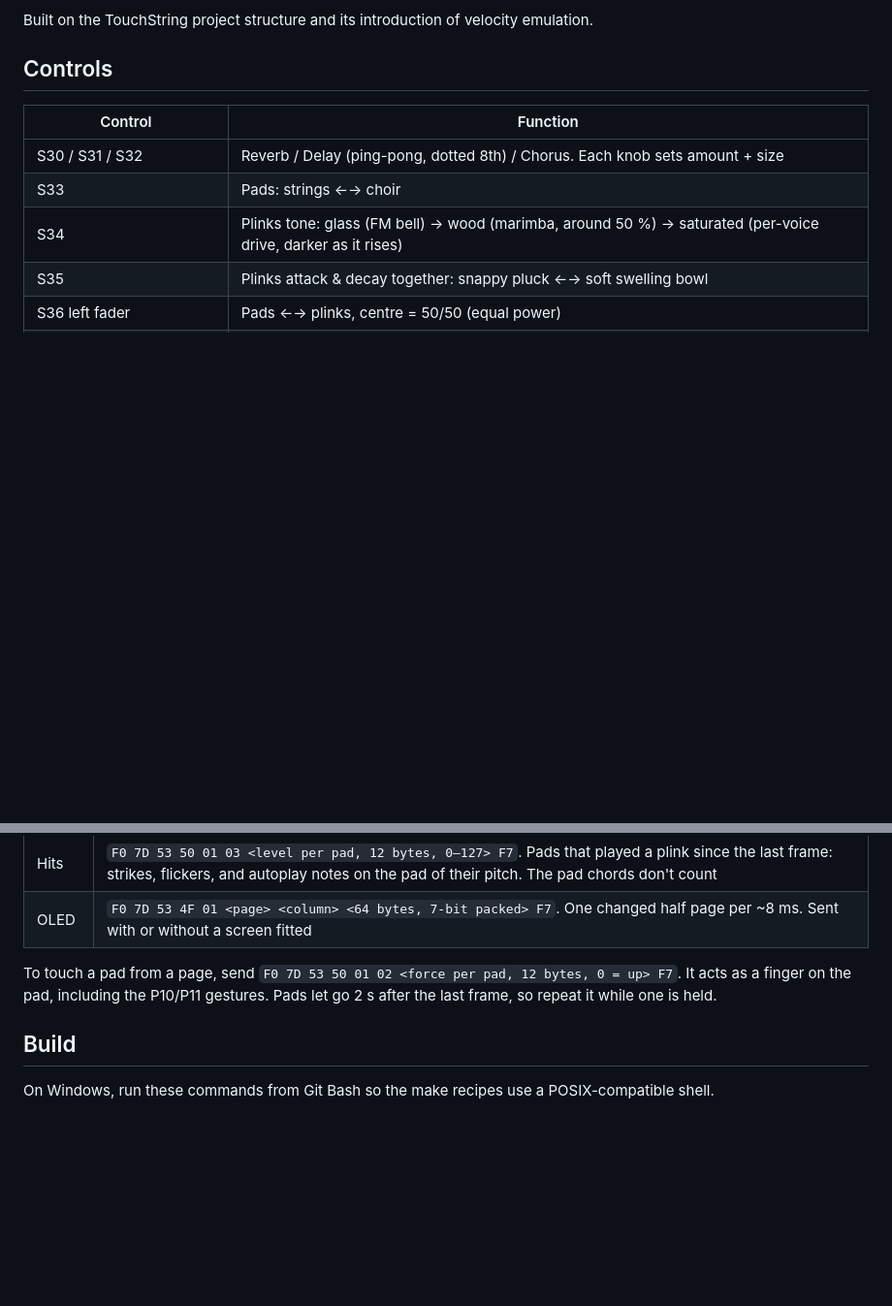
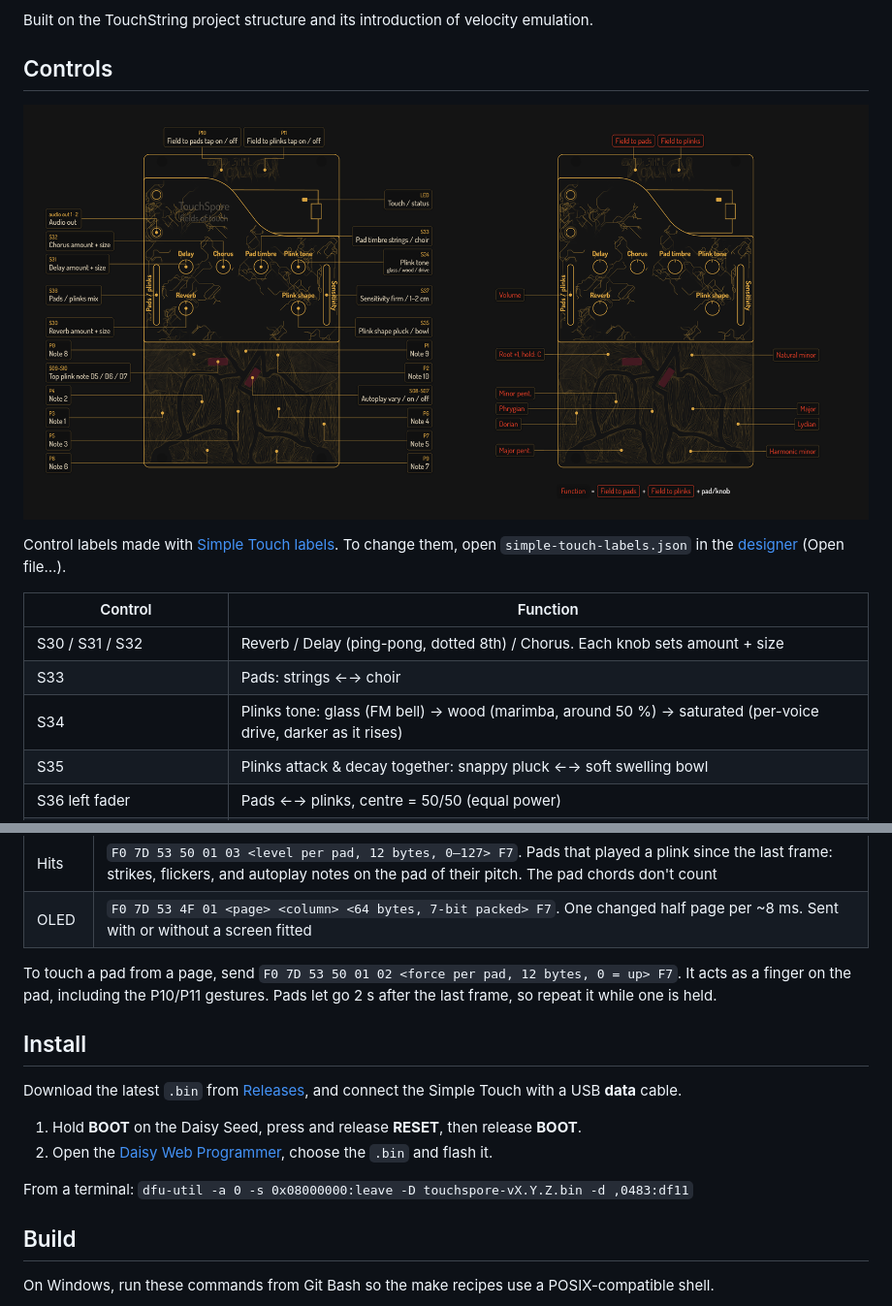
Before and after one commit to jonwaterschoot/TouchSpore, a Markdown page: README.md, 2 parts joined by grey strips. Shown at 97% size. Rendered like a GitHub page; pictures changed too: docs/touchspore-controls.png (added); blank space fills up the shorter version.

Commit message:
Added the designer's look to the manual: hyphae faceplate, label layout and fonts
simple-touch-labels.json now names img/faceplate.avif and carries the placement, faceplate text and OLED position. README.md shows the control map and has install steps.

Co-Authored-By: Claude Opus 5.5 <noreply@anthropic.com>

```diff
--- a/README.md
+++ b/README.md
@@ -20,6 +20,10 @@ S37 sets how small a reading counts. Near the top, noise alone plays. All drift
 Built on the TouchString project structure and its introduction of velocity emulation.
 
 ## Controls
+
+![TouchSpore: what each control does](docs/touchspore-controls.png)
+
+Control labels made with [Simple Touch labels](https://jonwaterschoot.github.io/simple-touch-labels/). To change them, open `simple-touch-labels.json` in the [designer](https://jonwaterschoot.github.io/simple-touch-labels/editor.html) (Open file…).
 
 | Control | Function |
 |---|---|
@@ -164,6 +168,15 @@ Out: plinks on ch 1, pad chords on ch 2. Over USB, CC 20 and CC 21 on ch 16 repo
 
 To touch a pad from a page, send `F0 7D 53 50 01 02 <force per pad, 12 bytes, 0 = up> F7`. It acts as a finger on the pad, including the P10/P11 gestures. Pads let go 2 s after the last frame, so repeat it while one is held.
 
+## Install
+
+Download the latest `.bin` from [Releases](https://github.com/jonwaterschoot/TouchSpore/releases/latest), and connect the Simple Touch with a USB **data** cable.
+
+1. Hold **BOOT** on the Daisy Seed, press and release **RESET**, then release **BOOT**.
+2. Open the [Daisy Web Programmer](https://flash.daisy.audio/), choose the `.bin` and flash it.
+
+From a terminal: `dfu-util -a 0 -s 0x08000000:leave -D touchspore-vX.Y.Z.bin -d ,0483:df11`
+
 ## Build
 
 On Windows, run these commands from Git Bash so the make recipes use a POSIX-compatible shell.
```
Also changed, not shown: 3 other files.
